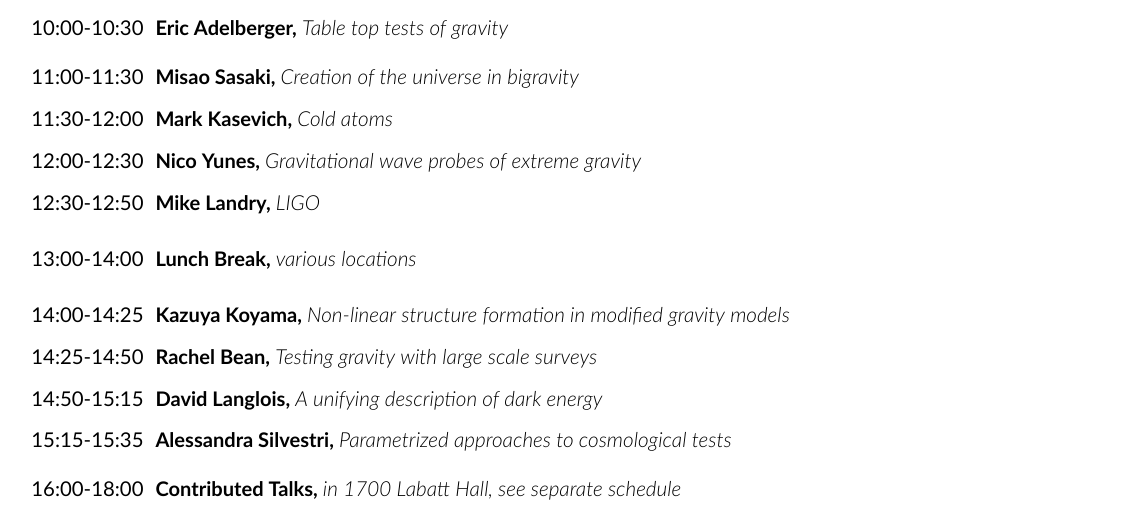
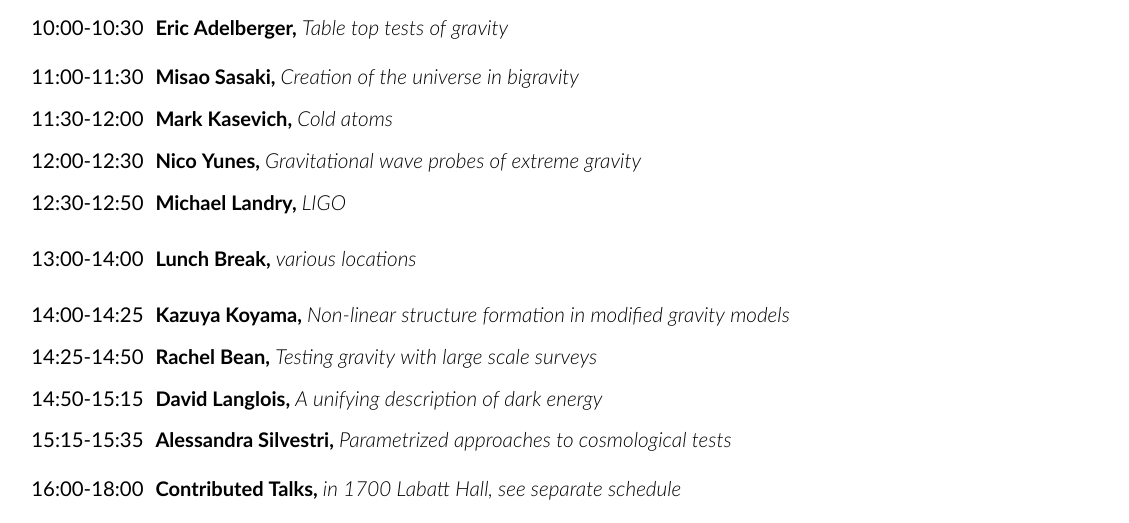
Before and after one commit to sfu-cosmo/TestingGravity2015, a LaTeX document (program/program.tex): part of page 1 of 3, cut so that both start at the same text. Compiled offline with XeLaTeX; a missing font is replaced by an installed copy or a similar font.

Commit message:
Mike -> Michael Landry

```diff
--- a/program/program.tex
+++ b/program/program.tex
@@ -75,7 +75,7 @@
 \slot{11:00-11:30} \talk{Misao Sasaki}{Creation of the universe in bigravity}
 \slot{11:30-12:00} \talk{Mark Kasevich}{Cold atoms}
 \slot{12:00-12:30} \talk{Nico Yunes}{Gravitational wave probes of extreme gravity}
-\slot{12:30-12:50} \talk{Mike Landry}{LIGO}
+\slot{12:30-12:50} \talk{Michael Landry}{LIGO}
 
 \lunch{13:00-14:00}
 
```
